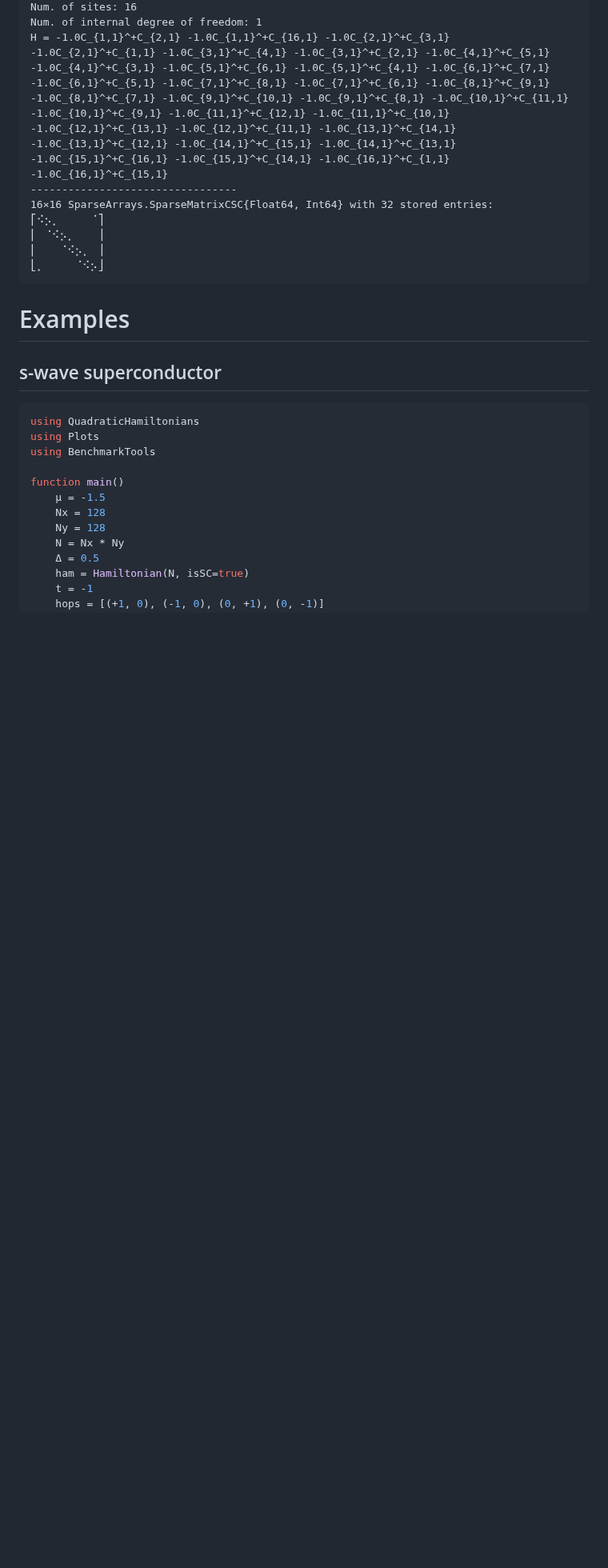
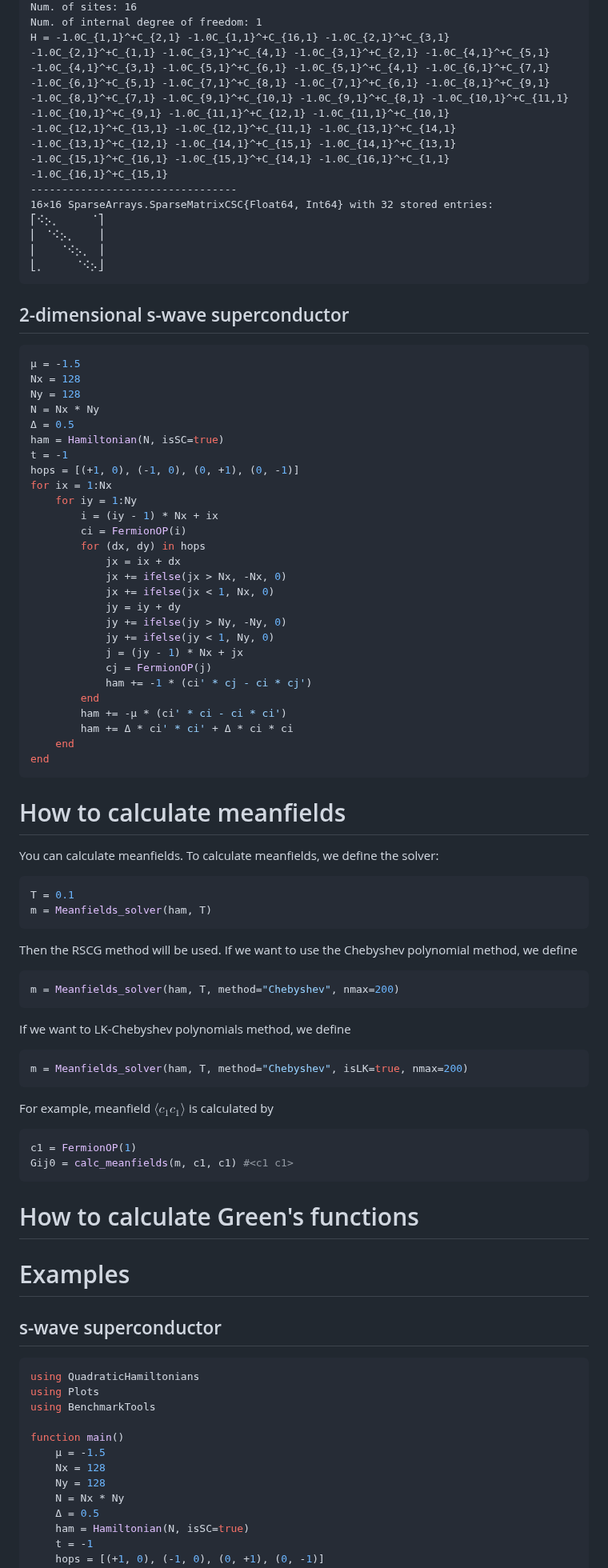
Before and after one commit to cometscome/QuadraticHamiltonians.jl, a Markdown page: README.md, the part around one of its changes. Shown at 80% size. Drawn GitHub-style; blank space fills up the shorter version.

````diff
--- a/README.md
+++ b/README.md
@@ -97,6 +221,61 @@ H = -1.0C_{1,1}^+C_{2,1} -1.0C_{1,1}^+C_{16,1} -1.0C_{2,1}^+C_{3,1} -1.0C_{2,1}^
 ⎢⠀⠀⠀⠈⠪⡢⡀⠀⎥
 ⎣⡀⠀⠀⠀⠀⠈⠪⡢⎦
 ```
+
+## 2-dimensional s-wave superconductor
+```julia
+μ = -1.5
+Nx = 128
+Ny = 128
+N = Nx * Ny
+Δ = 0.5
+ham = Hamiltonian(N, isSC=true)
+t = -1
+hops = [(+1, 0), (-1, 0), (0, +1), (0, -1)]
+for ix = 1:Nx
+    for iy = 1:Ny
+        i = (iy - 1) * Nx + ix
+        ci = FermionOP(i)
+        for (dx, dy) in hops
+            jx = ix + dx
+            jx += ifelse(jx > Nx, -Nx, 0)
+            jx += ifelse(jx < 1, Nx, 0)
+            jy = iy + dy
+            jy += ifelse(jy > Ny, -Ny, 0)
+            jy += ifelse(jy < 1, Ny, 0)
+            j = (jy - 1) * Nx + jx
+            cj = FermionOP(j)
+            ham += -1 * (ci' * cj - ci * cj')
+        end
+        ham += -μ * (ci' * ci - ci * ci')
+        ham += Δ * ci' * ci' + Δ * ci * ci
+    end
+end
+```
+
+# How to calculate meanfields
+You can calculate meanfields.
+To calculate meanfields, we define the solver:
+```julia
+T = 0.1
+m = Meanfields_solver(ham, T)
+```
+Then the RSCG method will be used. If we want to use the Chebyshev polynomial method, we define
+```julia
+m = Meanfields_solver(ham, T, method="Chebyshev", nmax=200)
+```
+If we want to LK-Chebyshev polynomials method, we define
+```julia
+m = Meanfields_solver(ham, T, method="Chebyshev", isLK=true, nmax=200)
+```
+
+For example, meanfield $\langle c_1 c_1 \rangle$ is calculated by
+```julia
+c1 = FermionOP(1)
+Gij0 = calc_meanfields(m, c1, c1) #<c1 c1>
+```
+
+# How to calculate Green's functions
 
 # Examples
 
````
Also changed, not shown: other parts of README.md (+128 -4 lines).
